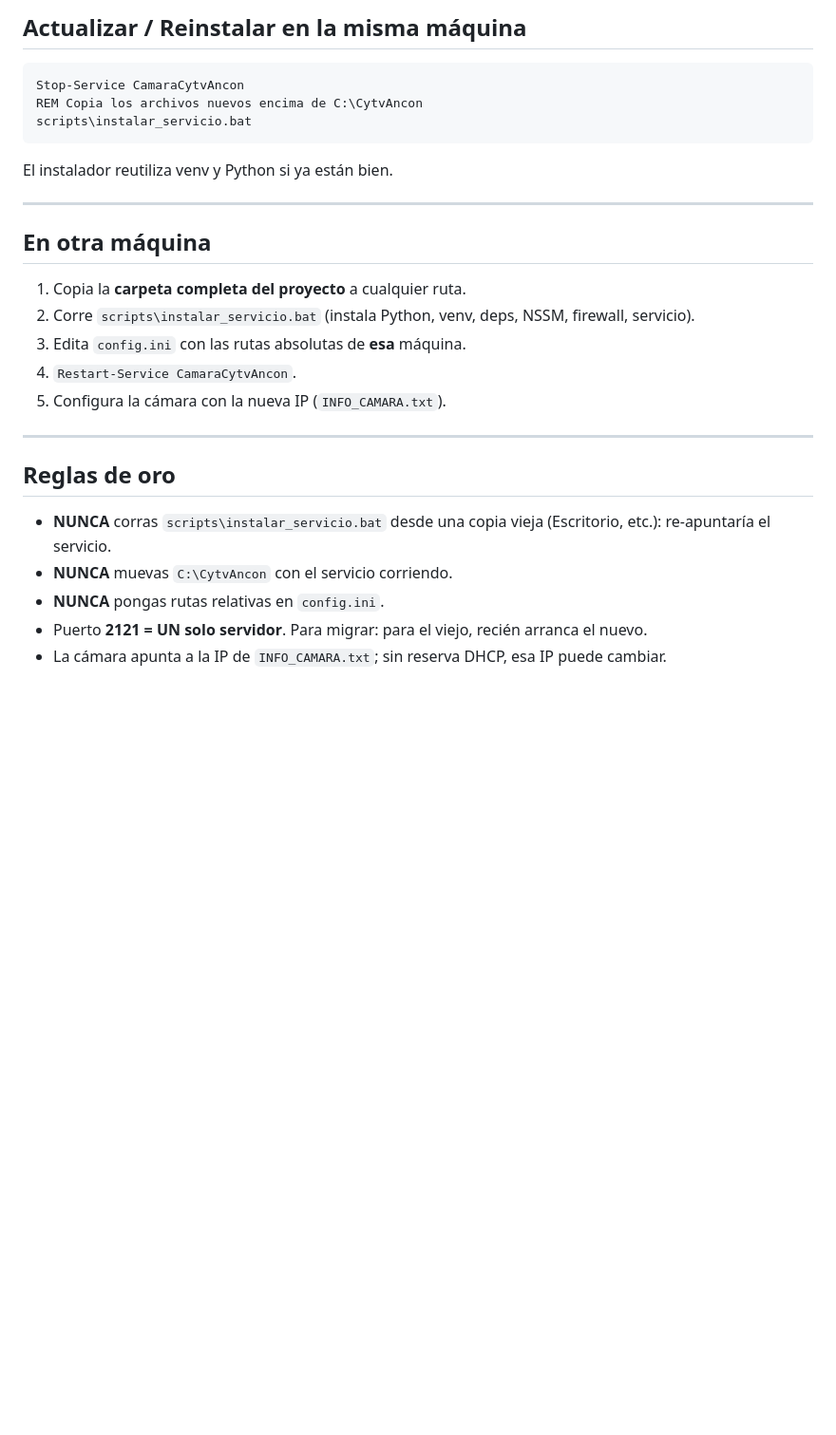
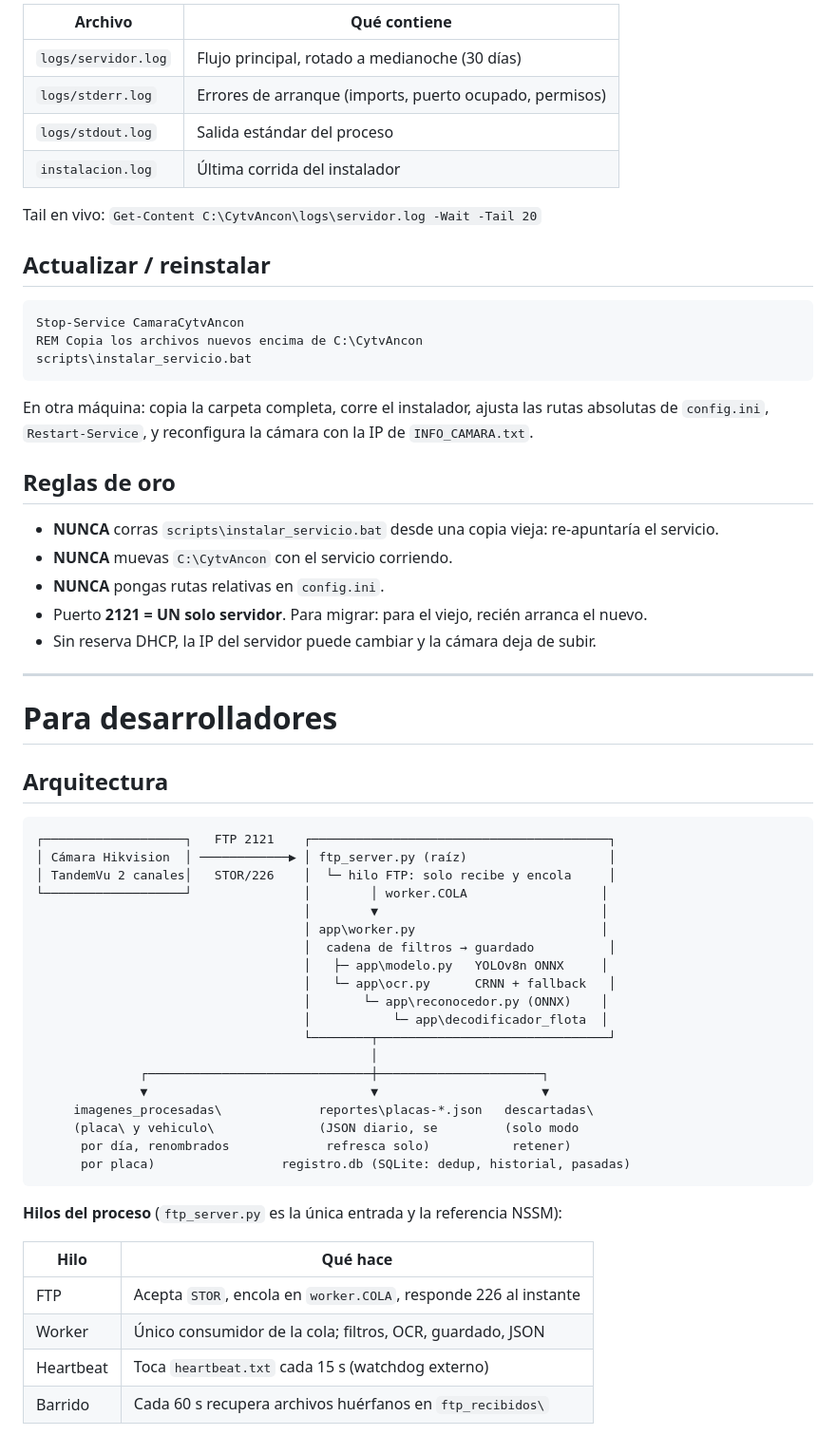
Before and after one commit to Vicharra463/Aplicacion-Camera, a Markdown page: README.md, the part around one of its changes. Shown at 95% size. GitHub-like rendering; blank space fills up the shorter version.

````diff
--- a/README.md
+++ b/README.md
@@ -362,30 +228,65 @@ Select-String -Path C:\CytvAncon\logs\servidor.log -Pattern "placa"
 
-## Actualizar / Reinstalar en la misma máquina
+| Archivo | Qué contiene |
+|---------|--------------|
+| `logs/servidor.log` | Flujo principal, rotado a medianoche (30 días) |
+| `logs/stderr.log` | Errores de arranque (imports, puerto ocupado, permisos) |
+| `logs/stdout.log` | Salida estándar del proceso |
+| `instalacion.log` | Última corrida del instalador |
+
+Tail en vivo: `Get-Content C:\CytvAncon\logs\servidor.log -Wait -Tail 20`
+
+## Actualizar / reinstalar
 
 ```cmd
 Stop-Service CamaraCytvAncon
 REM Copia los archivos nuevos encima de C:\CytvAncon
 scripts\instalar_servicio.bat
 ```
-El instalador reutiliza venv y Python si ya están bien.
+
+En otra máquina: copia la carpeta completa, corre el instalador, ajusta las rutas absolutas de `config.ini`, `Restart-Service`, y reconfigura la cámara con la IP de `INFO_CAMARA.txt`.
+
+## Reglas de oro
+
+- **NUNCA** corras `scripts\instalar_servicio.bat` desde una copia vieja: re-apuntaría el servicio.
+- **NUNCA** muevas `C:\CytvAncon` con el servicio corriendo.
+- **NUNCA** pongas rutas relativas en `config.ini`.
+- Puerto **2121 = UN solo servidor**. Para migrar: para el viejo, recién arranca el nuevo.
+- Sin reserva DHCP, la IP del servidor puede cambiar y la cámara deja de subir.
 
 ---
 
-## En otra máquina
+# Para desarrolladores
 
-1. Copia la **carpeta completa del proyecto** a cualquier ruta.
-2. Corre `scripts\instalar_servicio.bat` (instala Python, venv, deps, NSSM, firewall, servicio).
-3. Edita `config.ini` con las rutas absolutas de **esa** máquina.
-4. `Restart-Service CamaraCytvAncon`.
-5. Configura la cámara con la nueva IP (`INFO_CAMARA.txt`).
+## Arquitectura
 
----
+```
+┌───────────────────┐   FTP 2121    ┌────────────────────────────────────────┐
+│ Cámara Hikvision  │ ────────────▶ │ ftp_server.py (raíz)                   │
+│ TandemVu 2 canales│   STOR/226    │  └─ hilo FTP: solo recibe y encola     │
+└───────────────────┘               │        │ worker.COLA                  │
+                                    │        ▼                              │
+                                    │ app\worker.py                         │
+                                    │  cadena de filtros → guardado          │
+                                    │   ├─ app\modelo.py   YOLOv8n ONNX     │
+                                    │   └─ app\ocr.py      CRNN + fallback   │
+                                    │       └─ app\reconocedor.py (ONNX)    │
+                                    │           └─ app\decodificador_flota  │
+                                    └────────┬───────────────────────────────┘
+                                             │
+              ┌──────────────────────────────┼──────────────────────┐
+              ▼                              ▼                      ▼
+     imagenes_procesadas\             reportes\placas-*.json   descartadas\
+     (placa\ y vehiculo\              (JSON diario, se         (solo modo
+      por día, renombrados             refresca solo)           retener)
+      por placa)                 registro.db (SQLite: dedup, historial, pasadas)
+```
 
-## Reglas de oro
+**Hilos del proceso** (`ftp_server.py` es la única entrada y la referencia NSSM):
 
-- **NUNCA** corras `scripts\instalar_servicio.bat` desde una copia vieja (Escritorio, etc.): re-apuntaría el servicio.
-- **NUNCA** muevas `C:\CytvAncon` con el servicio corriendo.
-- **NUNCA** pongas rutas relativas en `config.ini`.
-- Puerto **2121 = UN solo servidor**. Para migrar: para el viejo, recién arranca el nuevo.
-- La cámara apunta a la IP de `INFO_CAMARA.txt`; sin reserva DHCP, esa IP puede cambiar.
+| Hilo | Qué hace |
+|------|----------|
+| FTP | Acepta `STOR`, encola en `worker.COLA`, responde 226 al instante |
+| Worker | Único consumidor de la cola; filtros, OCR, guardado, JSON |
+| Heartbeat | Toca `heartbeat.txt` cada 15 s (watchdog externo) |
+| Barrido | Cada 60 s recupera archivos huérfanos en `ftp_recibidos\` |
 
````
Also changed, not shown: other parts of README.md (+283 -262 lines).
